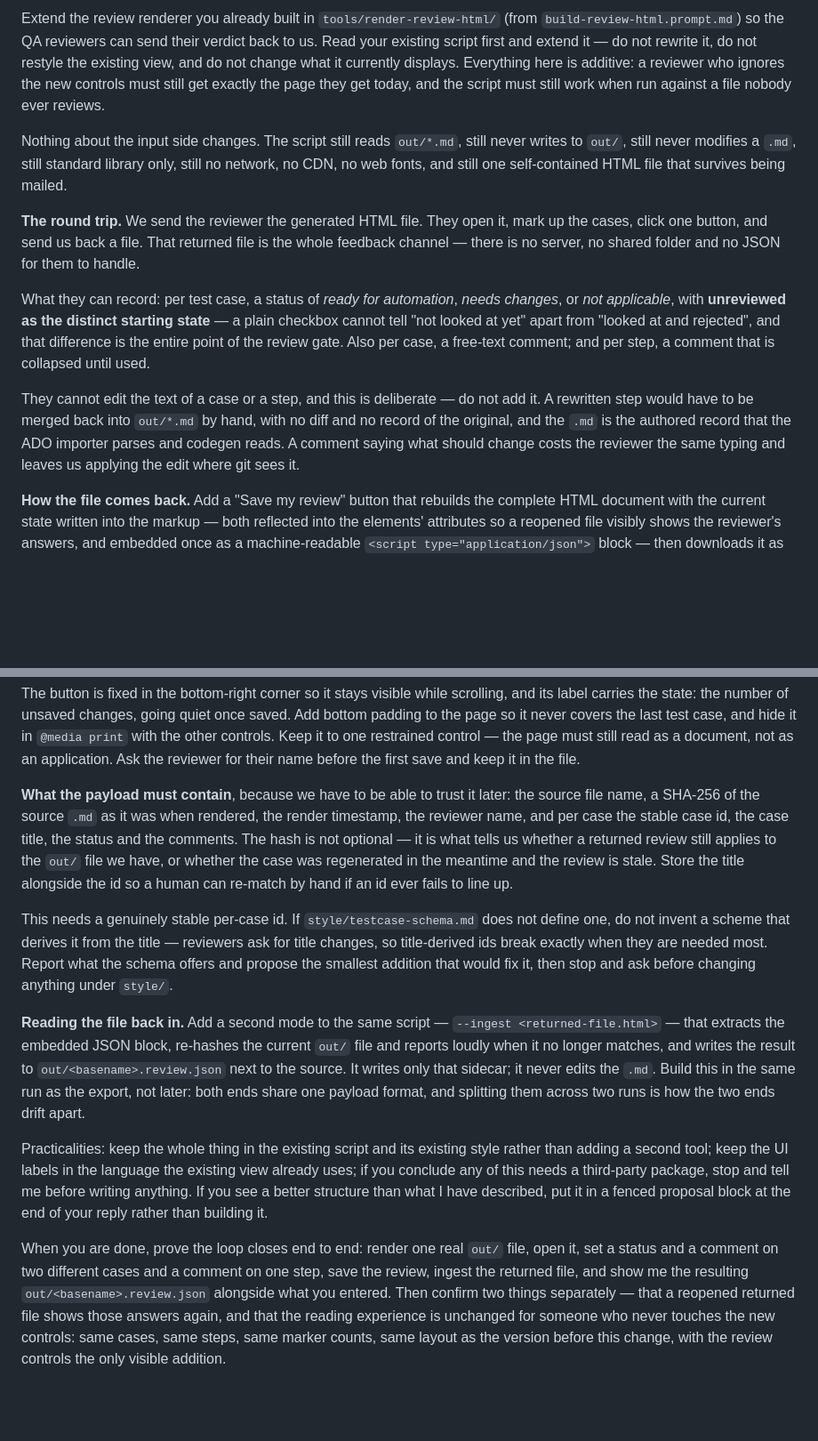
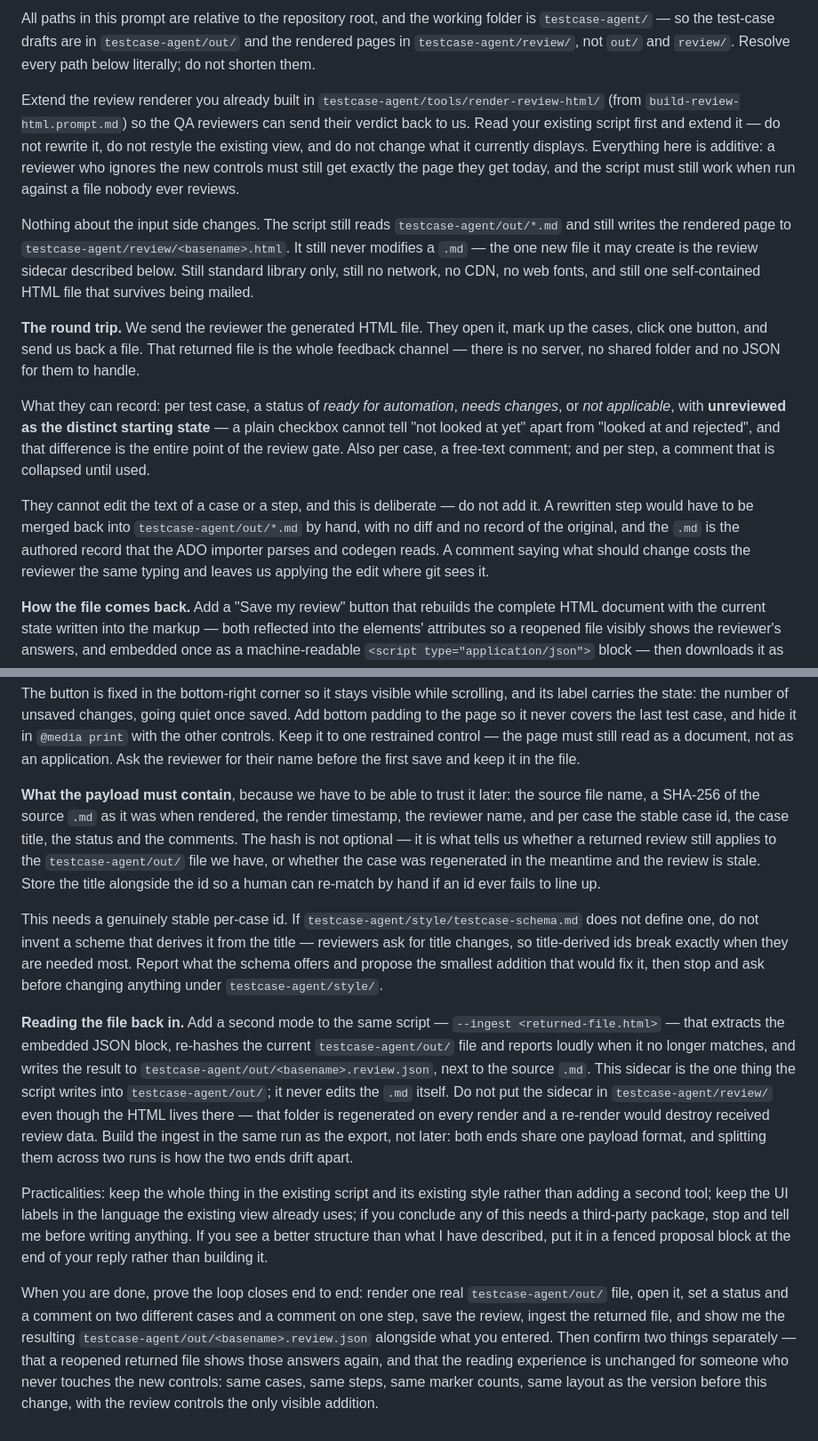
Before and after one commit to drkthng/azure-devops-selenium-suite, a Markdown page: testcase-agent/prompts/extend-review-html-roundtrip.prompt.md, 2 parts joined by grey strips. Shown at 89% size. Drawn GitHub-style; blank space fills up the shorter version.

```diff
--- a/testcase-agent/prompts/extend-review-html-roundtrip.prompt.md
+++ b/testcase-agent/prompts/extend-review-html-roundtrip.prompt.md
@@ -1,12 +1,14 @@
-Extend the review renderer you already built in `tools/render-review-html/` (from `build-review-html.prompt.md`) so the QA reviewers can send their verdict back to us. Read your existing script first and extend it — do not rewrite it, do not restyle the existing view, and do not change what it currently displays. Everything here is additive: a reviewer who ignores the new controls must still get exactly the page they get today, and the script must still work when run against a file nobody ever reviews.
+All paths in this prompt are relative to the repository root, and the working folder is `testcase-agent/` — so the test-case drafts are in `testcase-agent/out/` and the rendered pages in `testcase-agent/review/`, not `out/` and `review/`. Resolve every path below literally; do not shorten them.
 
-Nothing about the input side changes. The script still reads `out/*.md`, still never writes to `out/`, still never modifies a `.md`, still standard library only, still no network, no CDN, no web fonts, and still one self-contained HTML file that survives being mailed.
+Extend the review renderer you already built in `testcase-agent/tools/render-review-html/` (from `build-review-html.prompt.md`) so the QA reviewers can send their verdict back to us. Read your existing script first and extend it — do not rewrite it, do not restyle the existing view, and do not change what it currently displays. Everything here is additive: a reviewer who ignores the new controls must still get exactly the page they get today, and the script must still work when run against a file nobody ever reviews.
+
+Nothing about the input side changes. The script still reads `testcase-agent/out/*.md` and still writes the rendered page to `testcase-agent/review/<basename>.html`. It still never modifies a `.md` — the one new file it may create is the review sidecar described below. Still standard library only, still no network, no CDN, no web fonts, and still one self-contained HTML file that survives being mailed.
 
 **The round trip.** We send the reviewer the generated HTML file. They open it, mark up the cases, click one button, and send us back a file. That returned file is the whole feedback channel — there is no server, no shared folder and no JSON for them to handle.
 
 What they can record: per test case, a status of *ready for automation*, *needs changes*, or *not applicable*, with **unreviewed as the distinct starting state** — a plain checkbox cannot tell "not looked at yet" apart from "looked at and rejected", and that difference is the entire point of the review gate. Also per case, a free-text comment; and per step, a comment that is collapsed until used.
 
-They cannot edit the text of a case or a step, and this is deliberate — do not add it. A rewritten step would have to be merged back into `out/*.md` by hand, with no diff and no record of the original, and the `.md` is the authored record that the ADO importer parses and codegen reads. A comment saying what should change costs the reviewer the same typing and leaves us applying the edit where git sees it.
+They cannot edit the text of a case or a step, and this is deliberate — do not add it. A rewritten step would have to be merged back into `testcase-agent/out/*.md` by hand, with no diff and no record of the original, and the `.md` is the authored record that the ADO importer parses and codegen reads. A comment saying what should change costs the reviewer the same typing and leaves us applying the edit where git sees it.
 
 **How the file comes back.** Add a "Save my review" button that rebuilds the complete HTML document with the current state written into the markup — both reflected into the elements' attributes so a reopened file visibly shows the reviewer's answers, and embedded once as a machine-readable `<script type="application/json">` block — then downloads it as `<basename>.review-<reviewer>.html`. Reopening a returned file must restore everything from that block, so a reviewer can stop halfway and continue later, and so we can read their comments sitting next to the steps they refer to.
 
@@ -14,12 +16,12 @@ Do not rely on the browser's own "Save page as" for any of this, and do not tell
 
 The button is fixed in the bottom-right corner so it stays visible while scrolling, and its label carries the state: the number of unsaved changes, going quiet once saved. Add bottom padding to the page so it never covers the last test case, and hide it in `@media print` with the other controls. Keep it to one restrained control — the page must still read as a document, not as an application. Ask the reviewer for their name before the first save and keep it in the file.
 
-**What the payload must contain**, because we have to be able to trust it later: the source file name, a SHA-256 of the source `.md` as it was when rendered, the render timestamp, the reviewer name, and per case the stable case id, the case title, the status and the comments. The hash is not optional — it is what tells us whether a returned review still applies to the `out/` file we have, or whether the case was regenerated in the meantime and the review is stale. Store the title alongside the id so a human can re-match by hand if an id ever fails to line up.
+**What the payload must contain**, because we have to be able to trust it later: the source file name, a SHA-256 of the source `.md` as it was when rendered, the render timestamp, the reviewer name, and per case the stable case id, the case title, the status and the comments. The hash is not optional — it is what tells us whether a returned review still applies to the `testcase-agent/out/` file we have, or whether the case was regenerated in the meantime and the review is stale. Store the title alongside the id so a human can re-match by hand if an id ever fails to line up.
 
-This needs a genuinely stable per-case id. If `style/testcase-schema.md` does not define one, do not invent a scheme that derives it from the title — reviewers ask for title changes, so title-derived ids break exactly when they are needed most. Report what the schema offers and propose the smallest addition that would fix it, then stop and ask before changing anything under `style/`.
+This needs a genuinely stable per-case id. If `testcase-agent/style/testcase-schema.md` does not define one, do not invent a scheme that derives it from the title — reviewers ask for title changes, so title-derived ids break exactly when they are needed most. Report what the schema offers and propose the smallest addition that would fix it, then stop and ask before changing anything under `testcase-agent/style/`.
 
-**Reading the file back in.** Add a second mode to the same script — `--ingest <returned-file.html>` — that extracts the embedded JSON block, re-hashes the current `out/` file and reports loudly when it no longer matches, and writes the result to `out/<basename>.review.json` next to the source. It writes only that sidecar; it never edits the `.md`. Build this in the same run as the export, not later: both ends share one payload format, and splitting them across two runs is how the two ends drift apart.
+**Reading the file back in.** Add a second mode to the same script — `--ingest <returned-file.html>` — that extracts the embedded JSON block, re-hashes the current `testcase-agent/out/` file and reports loudly when it no longer matches, and writes the result to `testcase-agent/out/<basename>.review.json`, next to the source `.md`. This sidecar is the one thing the script writes into `testcase-agent/out/`; it never edits the `.md` itself. Do not put the sidecar in `testcase-agent/review/` even though the HTML lives there — that folder is regenerated on every render and a re-render would destroy received review data. Build the ingest in the same run as the export, not later: both ends share one payload format, and splitting them across two runs is how the two ends drift apart.
 
 Practicalities: keep the whole thing in the existing script and its existing style rather than adding a second tool; keep the UI labels in the language the existing view already uses; if you conclude any of this needs a third-party package, stop and tell me before writing anything. If you see a better structure than what I have described, put it in a fenced proposal block at the end of your reply rather than building it.
 
-When you are done, prove the loop closes end to end: render one real `out/` file, open it, set a status and a comment on two different cases and a comment on one step, save the review, ingest the returned file, and show me the resulting `out/<basename>.review.json` alongside what you entered. Then confirm two things separately — that a reopened returned file shows those answers again, and that the reading experience is unchanged for someone who never touches the new controls: same cases, same steps, same marker counts, same layout as the version before this change, with the review controls the only visible addition.
+When you are done, prove the loop closes end to end: render one real `testcase-agent/out/` file, open it, set a status and a comment on two different cases and a comment on one step, save the review, ingest the returned file, and show me the resulting `testcase-agent/out/<basename>.review.json` alongside what you entered. Then confirm two things separately — that a reopened returned file shows those answers again, and that the reading experience is unchanged for someone who never touches the new controls: same cases, same steps, same marker counts, same layout as the version before this change, with the review controls the only visible addition.
```
Also changed, not shown: ROADMAP.md (+32 -7 lines), testcase-agent/prompts/build-review-html.prompt.md (+7 -5 lines).
